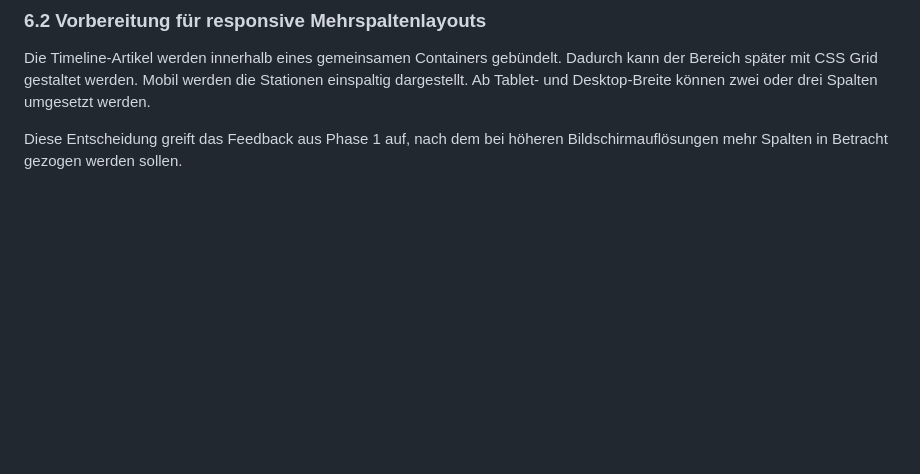
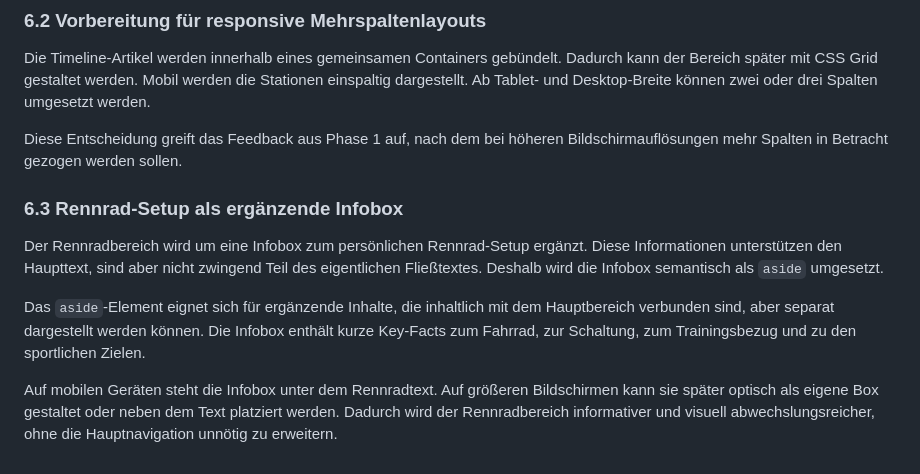
Before and after one commit to IU-Webprogrammierung/webprogrammierung-Hee1337, a Markdown page: docs/phase-two-concept.md, the part around the change. GitHub-like rendering; blank space fills up the shorter version.

Commit message:
docs: document cycling setup infobox decision

```diff
--- a/docs/phase-two-concept.md
+++ b/docs/phase-two-concept.md
@@ -236,3 +236,11 @@ Diese Struktur bereitet außerdem eine mögliche Erweiterung in Phase 3 vor, bei
 Die Timeline-Artikel werden innerhalb eines gemeinsamen Containers gebündelt. Dadurch kann der Bereich später mit CSS Grid gestaltet werden. Mobil werden die Stationen einspaltig dargestellt. Ab Tablet- und Desktop-Breite können zwei oder drei Spalten umgesetzt werden.
 
 Diese Entscheidung greift das Feedback aus Phase 1 auf, nach dem bei höheren Bildschirmauflösungen mehr Spalten in Betracht gezogen werden sollen.
+
+### 6.3 Rennrad-Setup als ergänzende Infobox
+
+Der Rennradbereich wird um eine Infobox zum persönlichen Rennrad-Setup ergänzt. Diese Informationen unterstützen den Haupttext, sind aber nicht zwingend Teil des eigentlichen Fließtextes. Deshalb wird die Infobox semantisch als `aside` umgesetzt.
+
+Das `aside`-Element eignet sich für ergänzende Inhalte, die inhaltlich mit dem Hauptbereich verbunden sind, aber separat dargestellt werden können. Die Infobox enthält kurze Key-Facts zum Fahrrad, zur Schaltung, zum Trainingsbezug und zu den sportlichen Zielen.
+
+Auf mobilen Geräten steht die Infobox unter dem Rennradtext. Auf größeren Bildschirmen kann sie später optisch als eigene Box gestaltet oder neben dem Text platziert werden. Dadurch wird der Rennradbereich informativer und visuell abwechslungsreicher, ohne die Hauptnavigation unnötig zu erweitern.
```
